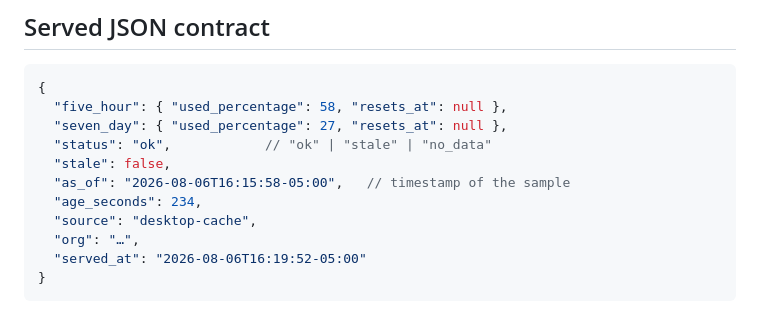
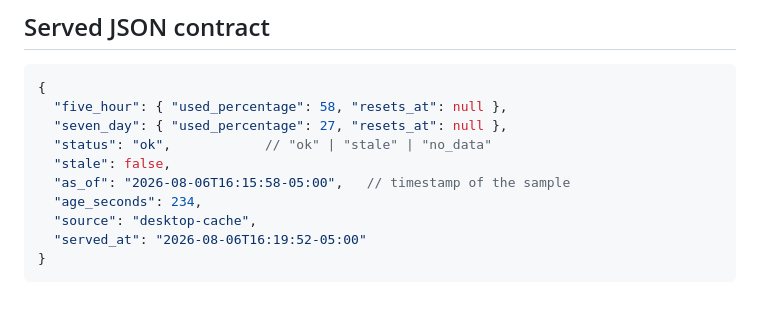
Before and after one commit to griffinwiley06/ClaudeUsageMonitor, a Markdown page: helper/README.md, the part around the change. GitHub-like rendering.

````diff
--- a/helper/README.md
+++ b/helper/README.md
@@ -26,7 +26,6 @@ The helper reads **that file** — it never reads, stores, or logs any token.
   "as_of": "2026-08-06T16:15:58-05:00",   // timestamp of the sample
   "age_seconds": 234,
   "source": "desktop-cache",
-  "org": "…",
   "served_at": "2026-08-06T16:19:52-05:00"
 }
 ```
````
Also changed, not shown: README.md (+5 -4 lines), docs/preview.jpg (added), 2 other files.
